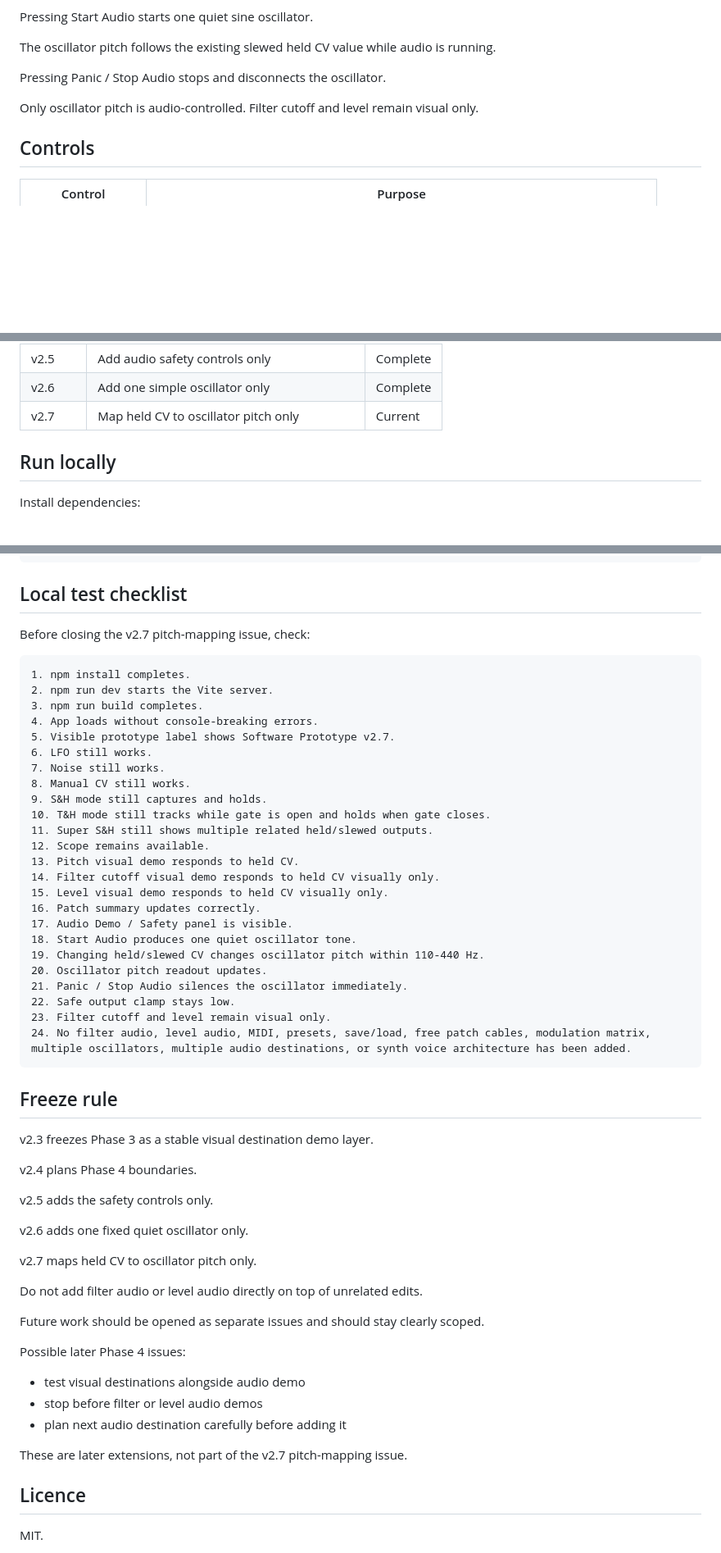
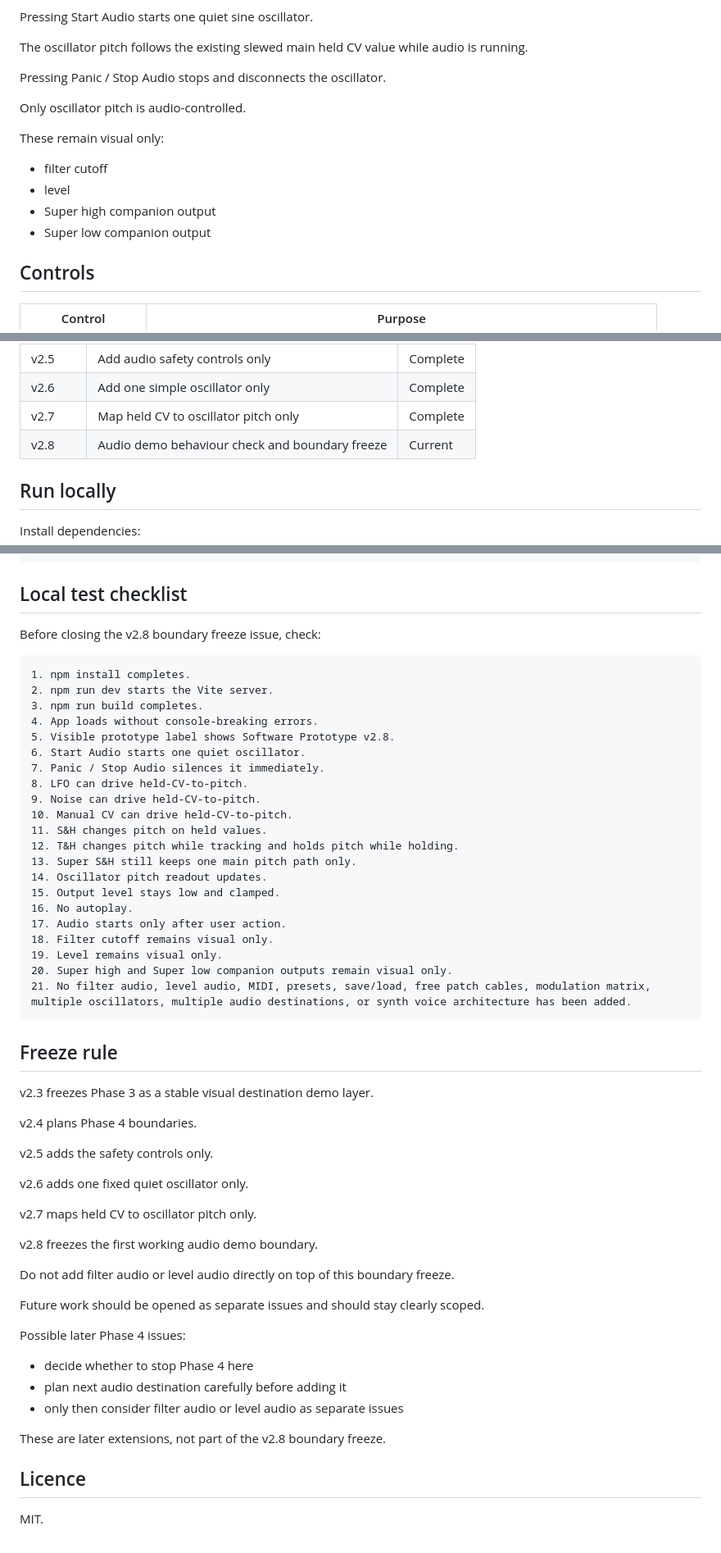
Before and after one commit to armpitpete/sample-hold-lab, a Markdown page: README.md, 3 parts joined by grey strips. Shown at 82% size. GitHub-like rendering; blank space fills up the shorter version.

Commit message:
Document v2.8 audio boundary freeze

````diff
--- a/README.md
+++ b/README.md
@@ -160,11 +169,18 @@ It includes:
 
 Pressing Start Audio starts one quiet sine oscillator.
 
-The oscillator pitch follows the existing slewed held CV value while audio is running.
+The oscillator pitch follows the existing slewed main held CV value while audio is running.
 
 Pressing Panic / Stop Audio stops and disconnects the oscillator.
 
-Only oscillator pitch is audio-controlled. Filter cutoff and level remain visual only.
+Only oscillator pitch is audio-controlled.
+
+These remain visual only:
+
+- filter cutoff
+- level
+- Super high companion output
+- Super low companion output
 
 ## Controls
 
@@ -207,7 +223,8 @@ Only oscillator pitch is audio-controlled. Filter cutoff and level remain visual
 | v2.4 | Plan Phase 4 limited audio demo | Complete |
 | v2.5 | Add audio safety controls only | Complete |
 | v2.6 | Add one simple oscillator only | Complete |
-| v2.7 | Map held CV to oscillator pitch only | Current |
+| v2.7 | Map held CV to oscillator pitch only | Complete |
+| v2.8 | Audio demo behaviour check and boundary freeze | Current |
 
 ## Run locally
 
@@ -237,33 +254,30 @@ npm run preview
 
 ## Local test checklist
 
-Before closing the v2.7 pitch-mapping issue, check:
+Before closing the v2.8 boundary freeze issue, check:
 
 ```text
 1. npm install completes.
 2. npm run dev starts the Vite server.
 3. npm run build completes.
 4. App loads without console-breaking errors.
-5. Visible prototype label shows Software Prototype v2.7.
-6. LFO still works.
-7. Noise still works.
-8. Manual CV still works.
-9. S&H mode still captures and holds.
-10. T&H mode still tracks while gate is open and holds when gate closes.
-11. Super S&H still shows multiple related held/slewed outputs.
-12. Scope remains available.
-13. Pitch visual demo responds to held CV.
-14. Filter cutoff visual demo responds to held CV visually only.
-15. Level visual demo responds to held CV visually only.
-16. Patch summary updates correctly.
-17. Audio Demo / Safety panel is visible.
-18. Start Audio produces one quiet oscillator tone.
-19. Changing held/slewed CV changes oscillator pitch within 110-440 Hz.
-20. Oscillator pitch readout updates.
-21. Panic / Stop Audio silences the oscillator immediately.
-22. Safe output clamp stays low.
-23. Filter cutoff and level remain visual only.
-24. No filter audio, level audio, MIDI, presets, save/load, free patch cables, modulation matrix, multiple oscillators, multiple audio destinations, or synth voice architecture has been added.
+5. Visible prototype label shows Software Prototype v2.8.
+6. Start Audio starts one quiet oscillator.
+7. Panic / Stop Audio silences it immediately.
+8. LFO can drive held-CV-to-pitch.
+9. Noise can drive held-CV-to-pitch.
+10. Manual CV can drive held-CV-to-pitch.
+11. S&H changes pitch on held values.
+12. T&H changes pitch while tracking and holds pitch while holding.
+13. Super S&H still keeps one main pitch path only.
+14. Oscillator pitch readout updates.
+15. Output level stays low and clamped.
+16. No autoplay.
+17. Audio starts only after user action.
+18. Filter cutoff remains visual only.
+19. Level remains visual only.
+20. Super high and Super low companion outputs remain visual only.
+21. No filter audio, level audio, MIDI, presets, save/load, free patch cables, modulation matrix, multiple oscillators, multiple audio destinations, or synth voice architecture has been added.
 ```
 
 ## Freeze rule
@@ -278,17 +292,19 @@ v2.6 adds one fixed quiet oscillator only.
 
 v2.7 maps held CV to oscillator pitch only.
 
-Do not add filter audio or level audio directly on top of unrelated edits.
+v2.8 freezes the first working audio demo boundary.
+
+Do not add filter audio or level audio directly on top of this boundary freeze.
 
 Future work should be opened as separate issues and should stay clearly scoped.
 
 Possible later Phase 4 issues:
 
-- test visual destinations alongside audio demo
-- stop before filter or level audio demos
+- decide whether to stop Phase 4 here
 - plan next audio destination carefully before adding it
+- only then consider filter audio or level audio as separate issues
 
-These are later extensions, not part of the v2.7 pitch-mapping issue.
+These are later extensions, not part of the v2.8 boundary freeze.
 
 ## Licence
 
````
Also changed, not shown: other parts of README.md (+20 -11 lines).
